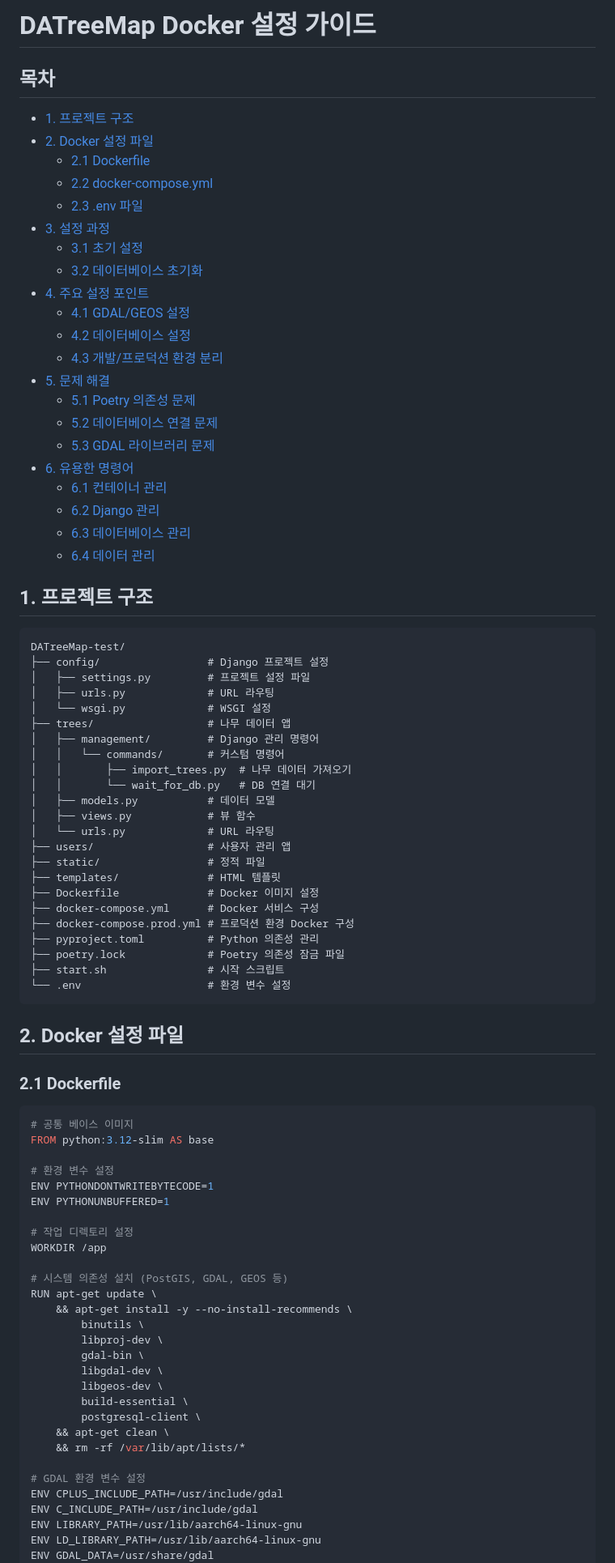
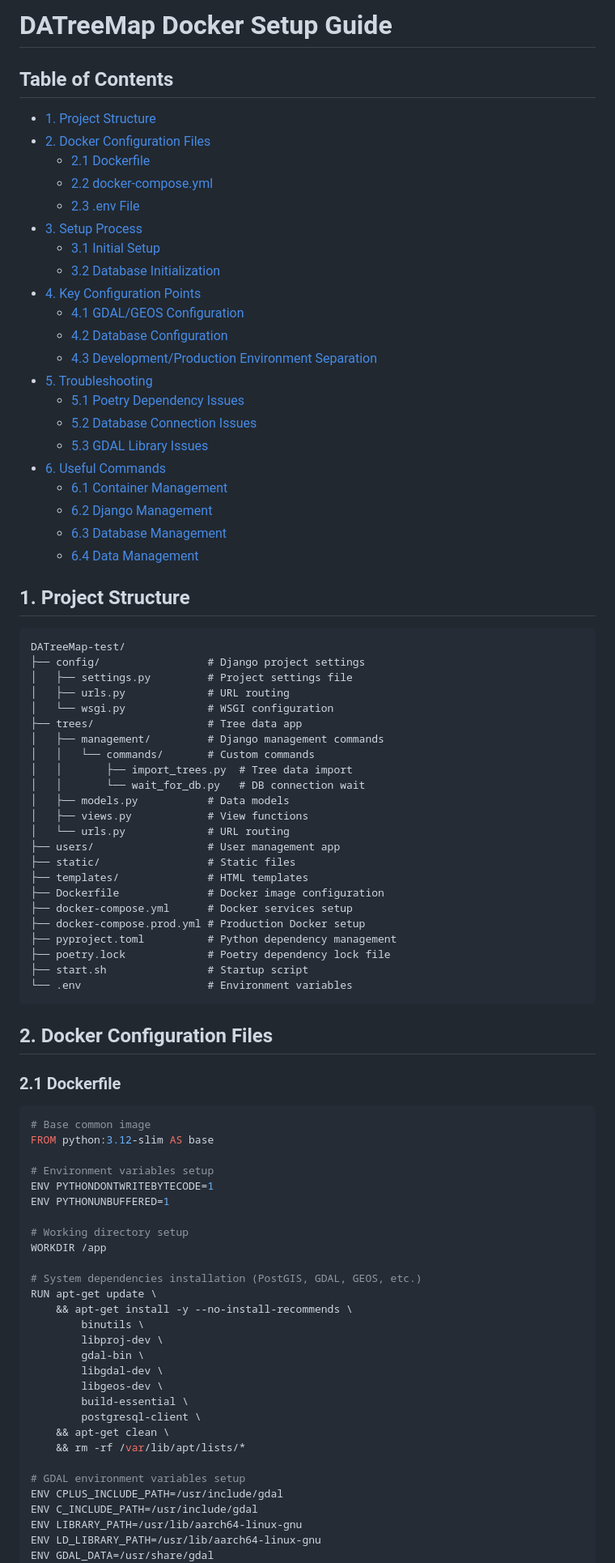
Before and after one commit to TheoLee021/DATreeMap-Test, a Markdown page: DOCKER_SETUP.md, the part around the change printed below. Shown: that part at 81% size. Rendered like a GitHub page.

````diff
--- a/DOCKER_SETUP.md
+++ b/DOCKER_SETUP.md
@@ -1,70 +1,70 @@
-# DATreeMap Docker 설정 가이드
+# DATreeMap Docker Setup Guide
 
-## 목차
-- [1. 프로젝트 구조](#1-프로젝트-구조)
-- [2. Docker 설정 파일](#2-docker-설정-파일)
+## Table of Contents
+- [1. Project Structure](#1-project-structure)
+- [2. Docker Configuration Files](#2-docker-configuration-files)
   - [2.1 Dockerfile](#21-dockerfile)
   - [2.2 docker-compose.yml](#22-docker-composeyml)
-  - [2.3 .env 파일](#23-env-파일)
-- [3. 설정 과정](#3-설정-과정)
-  - [3.1 초기 설정](#31-초기-설정)
-  - [3.2 데이터베이스 초기화](#32-데이터베이스-초기화)
-- [4. 주요 설정 포인트](#4-주요-설정-포인트)
-  - [4.1 GDAL/GEOS 설정](#41-gdalgeos-설정)
-  - [4.2 데이터베이스 설정](#42-데이터베이스-설정)
-  - [4.3 개발/프로덕션 환경 분리](#43-개발프로덕션-환경-분리)
-- [5. 문제 해결](#5-문제-해결)
-  - [5.1 Poetry 의존성 문제](#51-poetry-의존성-문제)
-  - [5.2 데이터베이스 연결 문제](#52-데이터베이스-연결-문제)
-  - [5.3 GDAL 라이브러리 문제](#53-gdal-라이브러리-문제)
-- [6. 유용한 명령어](#6-유용한-명령어)
-  - [6.1 컨테이너 관리](#61-컨테이너-관리)
-  - [6.2 Django 관리](#62-django-관리)
-  - [6.3 데이터베이스 관리](#63-데이터베이스-관리)
-  - [6.4 데이터 관리](#64-데이터-관리)
+  - [2.3 .env File](#23-env-file)
+- [3. Setup Process](#3-setup-process)
+  - [3.1 Initial Setup](#31-initial-setup)
+  - [3.2 Database Initialization](#32-database-initialization)
+- [4. Key Configuration Points](#4-key-configuration-points)
+  - [4.1 GDAL/GEOS Configuration](#41-gdalgeos-configuration)
+  - [4.2 Database Configuration](#42-database-configuration)
+  - [4.3 Development/Production Environment Separation](#43-developmentproduction-environment-separation)
+- [5. Troubleshooting](#5-troubleshooting)
+  - [5.1 Poetry Dependency Issues](#51-poetry-dependency-issues)
+  - [5.2 Database Connection Issues](#52-database-connection-issues)
+  - [5.3 GDAL Library Issues](#53-gdal-library-issues)
+- [6. Useful Commands](#6-useful-commands)
+  - [6.1 Container Management](#61-container-management)
+  - [6.2 Django Management](#62-django-management)
+  - [6.3 Database Management](#63-database-management)
+  - [6.4 Data Management](#64-data-management)
 
-## 1. 프로젝트 구조
+## 1. Project Structure
 ```
 DATreeMap-test/
-├── config/                 # Django 프로젝트 설정
-│   ├── settings.py         # 프로젝트 설정 파일
-│   ├── urls.py             # URL 라우팅
-│   └── wsgi.py             # WSGI 설정
-├── trees/                  # 나무 데이터 앱
-│   ├── management/         # Django 관리 명령어
-│   │   └── commands/       # 커스텀 명령어
-│   │       ├── import_trees.py  # 나무 데이터 가져오기
-│   │       └── wait_for_db.py   # DB 연결 대기
-│   ├── models.py           # 데이터 모델
-│   ├── views.py            # 뷰 함수
-│   └── urls.py             # URL 라우팅
-├── users/                  # 사용자 관리 앱
-├── static/                 # 정적 파일
-├── templates/              # HTML 템플릿
-├── Dockerfile              # Docker 이미지 설정
-├── docker-compose.yml      # Docker 서비스 구성
-├── docker-compose.prod.yml # 프로덕션 환경 Docker 구성
-├── pyproject.toml          # Python 의존성 관리
-├── poetry.lock             # Poetry 의존성 잠금 파일
-├── start.sh                # 시작 스크립트
-└── .env                    # 환경 변수 설정
+├── config/                 # Django project settings
+│   ├── settings.py         # Project settings file
+│   ├── urls.py             # URL routing
+│   └── wsgi.py             # WSGI configuration
+├── trees/                  # Tree data app
+│   ├── management/         # Django management commands
+│   │   └── commands/       # Custom commands
+│   │       ├── import_trees.py  # Tree data import
+│   │       └── wait_for_db.py   # DB connection wait
+│   ├── models.py           # Data models
+│   ├── views.py            # View functions
+│   └── urls.py             # URL routing
+├── users/                  # User management app
+├── static/                 # Static files
+├── templates/              # HTML templates
+├── Dockerfile              # Docker image configuration
+├── docker-compose.yml      # Docker services setup
+├── docker-compose.prod.yml # Production Docker setup
+├── pyproject.toml          # Python dependency management
+├── poetry.lock             # Poetry dependency lock file
+├── start.sh                # Startup script
+└── .env                    # Environment variables
 ```
 
-## 2. Docker 설정 파일
+## 2. Docker Configuration Files
 
 ### 2.1 Dockerfile
 ```dockerfile
-# 공통 베이스 이미지
+# Base common image
 FROM python:3.12-slim AS base
 
-# 환경 변수 설정
+# Environment variables setup
 ENV PYTHONDONTWRITEBYTECODE=1
 ENV PYTHONUNBUFFERED=1
 
-# 작업 디렉토리 설정
+# Working directory setup
 WORKDIR /app
 
-# 시스템 의존성 설치 (PostGIS, GDAL, GEOS 등)
+# System dependencies installation (PostGIS, GDAL, GEOS, etc.)
 RUN apt-get update \
     && apt-get install -y --no-install-recommends \
         binutils \
@@ -77,7 +77,7 @@ RUN apt-get update \
     && apt-get clean \
     && rm -rf /var/lib/apt/lists/*
 
-# GDAL 환경 변수 설정
+# GDAL environment variables setup
 ENV CPLUS_INCLUDE_PATH=/usr/include/gdal
 ENV C_INCLUDE_PATH=/usr/include/gdal
 ENV LIBRARY_PATH=/usr/lib/aarch64-linux-gnu
````
Also changed, not shown: other parts of DOCKER_SETUP.md (+79 -79 lines).
